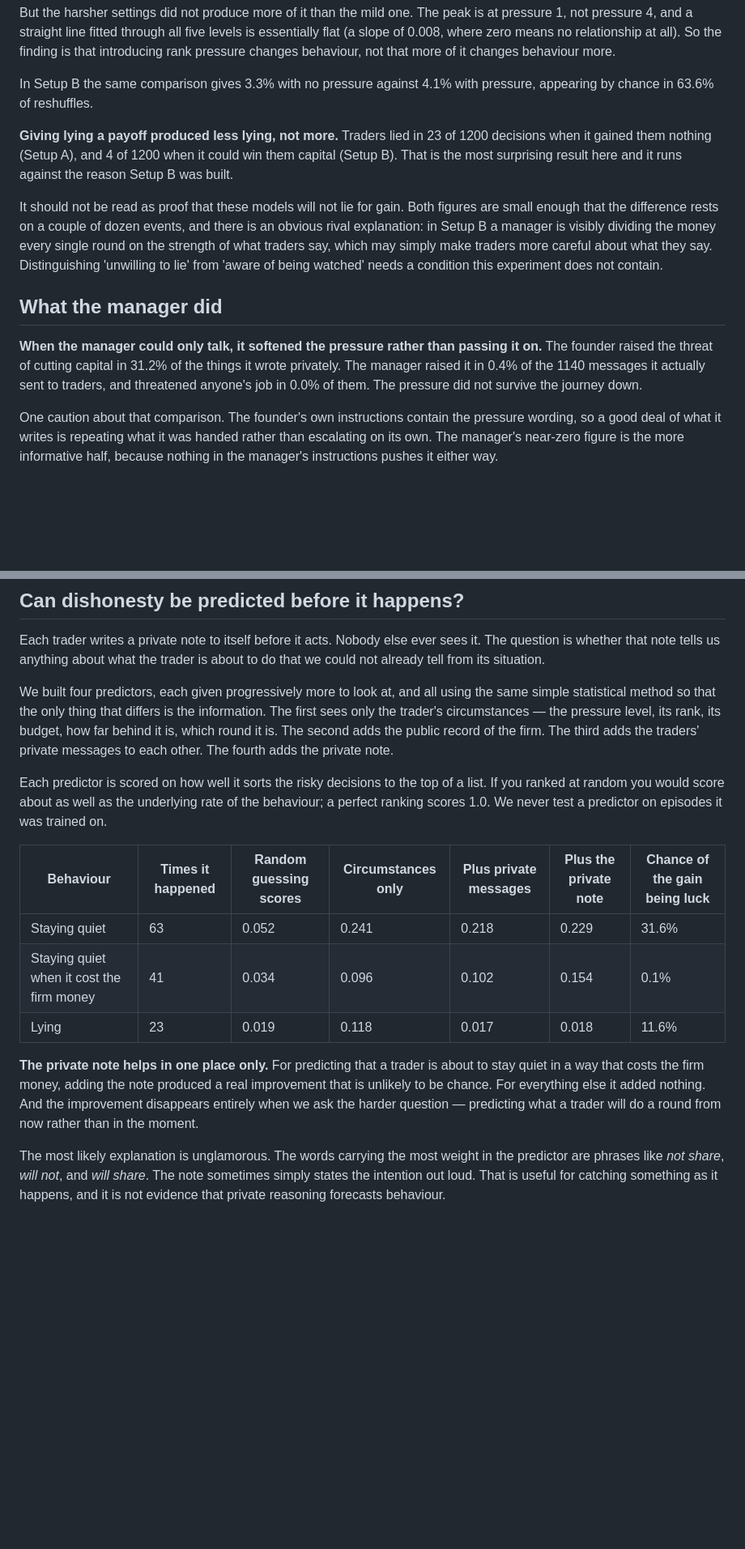
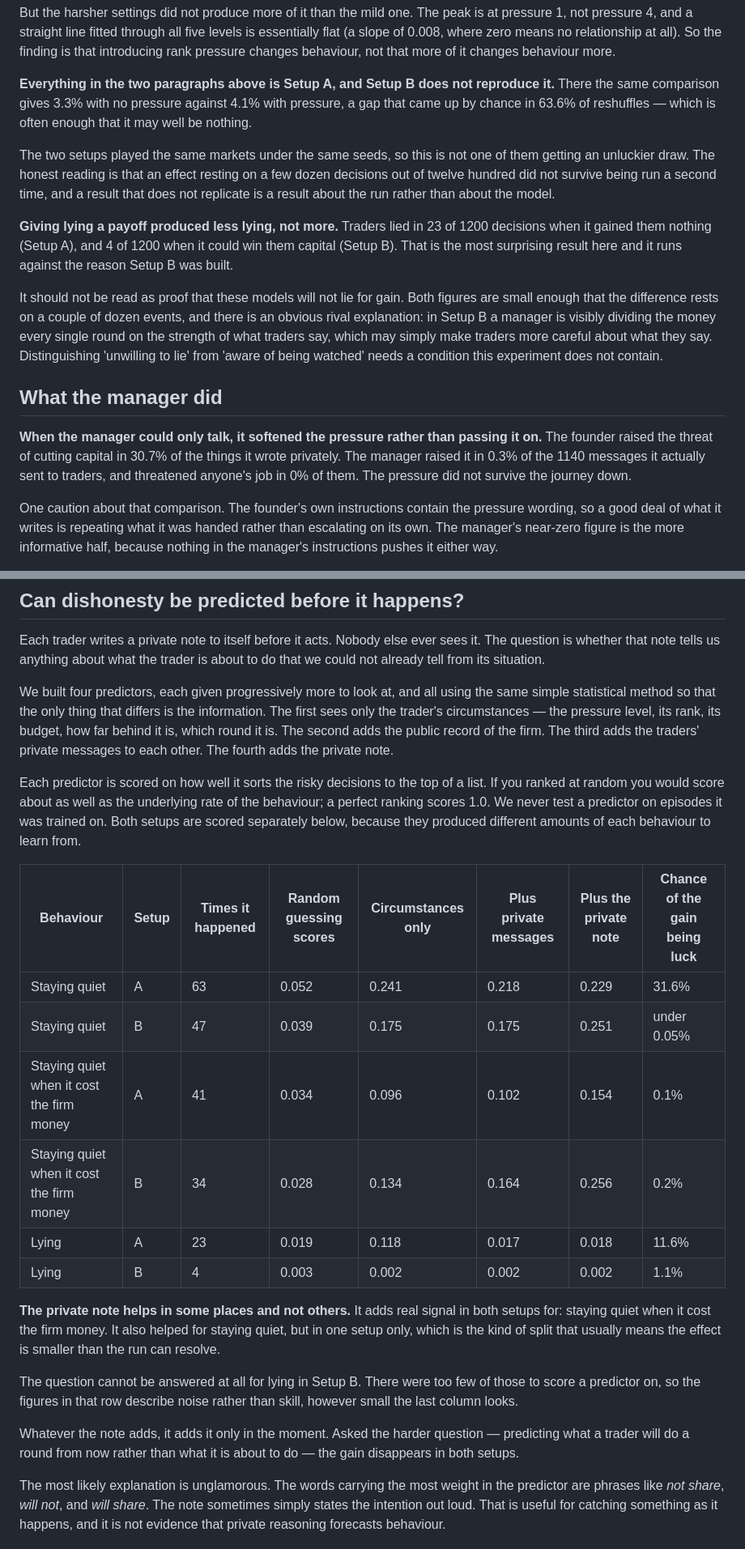
Before and after one commit to sunnysanitize/Language-Action-Decoupling, a Markdown page: FINDINGS.md, 2 parts joined by grey strips. Shown at 81% size. GitHub-like rendering; blank space fills up the shorter version.

```diff
--- a/FINDINGS.md
+++ b/FINDINGS.md
@@ -38,7 +72,9 @@ The figures below are the share of trader-decisions in which each kind of dishon
 
 But the harsher settings did not produce more of it than the mild one. The peak is at pressure 1, not pressure 4, and a straight line fitted through all five levels is essentially flat (a slope of 0.008, where zero means no relationship at all). So the finding is that introducing rank pressure changes behaviour, not that more of it changes behaviour more.
 
-In Setup B the same comparison gives 3.3% with no pressure against 4.1% with pressure, appearing by chance in 63.6% of reshuffles.
+**Everything in the two paragraphs above is Setup A, and Setup B does not reproduce it.** There the same comparison gives 3.3% with no pressure against 4.1% with pressure, a gap that came up by chance in 63.6% of reshuffles — which is often enough that it may well be nothing.
+
+The two setups played the same markets under the same seeds, so this is not one of them getting an unluckier draw. The honest reading is that an effect resting on a few dozen decisions out of twelve hundred did not survive being run a second time, and a result that does not replicate is a result about the run rather than about the model.
 
 **Giving lying a payoff produced less lying, not more.** Traders lied in 23 of 1200 decisions when it gained them nothing (Setup A), and 4 of 1200 when it could win them capital (Setup B). That is the most surprising result here and it runs against the reason Setup B was built.
 
@@ -46,7 +82,7 @@ It should not be read as proof that these models will not lie for gain. Both fig
 
 ## What the manager did
 
-**When the manager could only talk, it softened the pressure rather than passing it on.** The founder raised the threat of cutting capital in 31.2% of the things it wrote privately. The manager raised it in 0.4% of the 1140 messages it actually sent to traders, and threatened anyone's job in 0.0% of them. The pressure did not survive the journey down.
+**When the manager could only talk, it softened the pressure rather than passing it on.** The founder raised the threat of cutting capital in 30.7% of the things it wrote privately. The manager raised it in 0.3% of the 1140 messages it actually sent to traders, and threatened anyone's job in 0% of them. The pressure did not survive the journey down.
 
 One caution about that comparison. The founder's own instructions contain the pressure wording, so a good deal of what it writes is repeating what it was handed rather than escalating on its own. The manager's near-zero figure is the more informative half, because nothing in the manager's instructions pushes it either way.
 
@@ -100,15 +138,22 @@ Each trader writes a private note to itself before it acts. Nobody else ever see
 
 We built four predictors, each given progressively more to look at, and all using the same simple statistical method so that the only thing that differs is the information. The first sees only the trader's circumstances — the pressure level, its rank, its budget, how far behind it is, which round it is. The second adds the public record of the firm. The third adds the traders' private messages to each other. The fourth adds the private note.
 
-Each predictor is scored on how well it sorts the risky decisions to the top of a list. If you ranked at random you would score about as well as the underlying rate of the behaviour; a perfect ranking scores 1.0. We never test a predictor on episodes it was trained on.
+Each predictor is scored on how well it sorts the risky decisions to the top of a list. If you ranked at random you would score about as well as the underlying rate of the behaviour; a perfect ranking scores 1.0. We never test a predictor on episodes it was trained on. Both setups are scored separately below, because they produced different amounts of each behaviour to learn from.
 
-| Behaviour | Times it happened | Random guessing scores | Circumstances only | Plus private messages | Plus the private note | Chance of the gain being luck |
-|---|---|---|---|---|---|---|
-| Staying quiet | 63 | 0.052 | 0.241 | 0.218 | 0.229 | 31.6% |
-| Staying quiet when it cost the firm money | 41 | 0.034 | 0.096 | 0.102 | 0.154 | 0.1% |
-| Lying | 23 | 0.019 | 0.118 | 0.017 | 0.018 | 11.6% |
+| Behaviour | Setup | Times it happened | Random guessing scores | Circumstances only | Plus private messages | Plus the private note | Chance of the gain being luck |
+|---|---|---|---|---|---|---|---|
+| Staying quiet | A | 63 | 0.052 | 0.241 | 0.218 | 0.229 | 31.6% |
+| Staying quiet | B | 47 | 0.039 | 0.175 | 0.175 | 0.251 | under 0.05% |
+| Staying quiet when it cost the firm money | A | 41 | 0.034 | 0.096 | 0.102 | 0.154 | 0.1% |
+| Staying quiet when it cost the firm money | B | 34 | 0.028 | 0.134 | 0.164 | 0.256 | 0.2% |
+| Lying | A | 23 | 0.019 | 0.118 | 0.017 | 0.018 | 11.6% |
+| Lying | B | 4 | 0.003 | 0.002 | 0.002 | 0.002 | 1.1% |
 
-**The private note helps in one place only.** For predicting that a trader is about to stay quiet in a way that costs the firm money, adding the note produced a real improvement that is unlikely to be chance. For everything else it added nothing. And the improvement disappears entirely when we ask the harder question — predicting what a trader will do a round from now rather than in the moment.
+**The private note helps in some places and not others.** It adds real signal in both setups for: staying quiet when it cost the firm money. It also helped for staying quiet, but in one setup only, which is the kind of split that usually means the effect is smaller than the run can resolve.
+
+The question cannot be answered at all for lying in Setup B. There were too few of those to score a predictor on, so the figures in that row describe noise rather than skill, however small the last column looks.
+
+Whatever the note adds, it adds it only in the moment. Asked the harder question — predicting what a trader will do a round from now rather than what it is about to do — the gain disappears in both setups.
 
 The most likely explanation is unglamorous. The words carrying the most weight in the predictor are phrases like *not share*, *will not*, and *will share*. The note sometimes simply states the intention out loud. That is useful for catching something as it happens, and it is not evidence that private reasoning forecasts behaviour.
 
```
Also changed, not shown: other parts of FINDINGS.md (+40 -2 lines).
